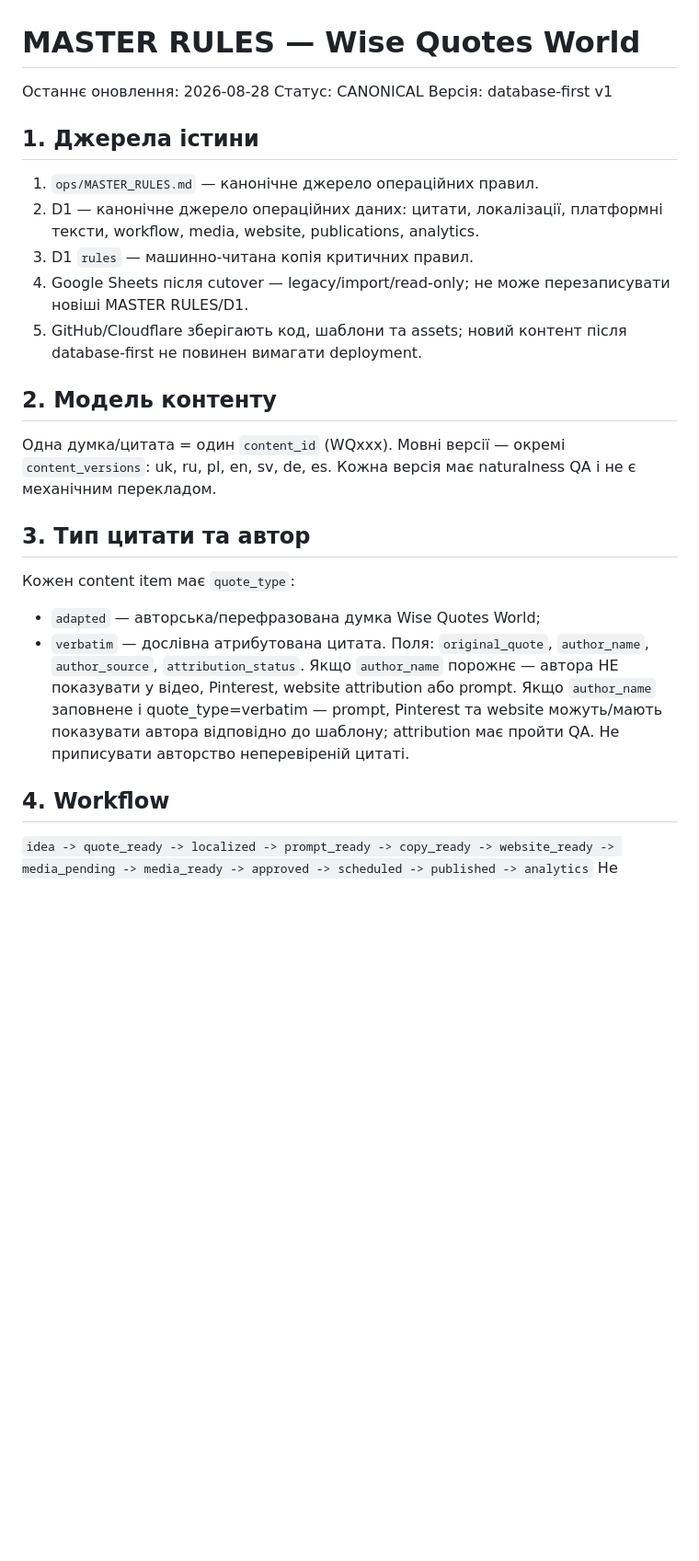
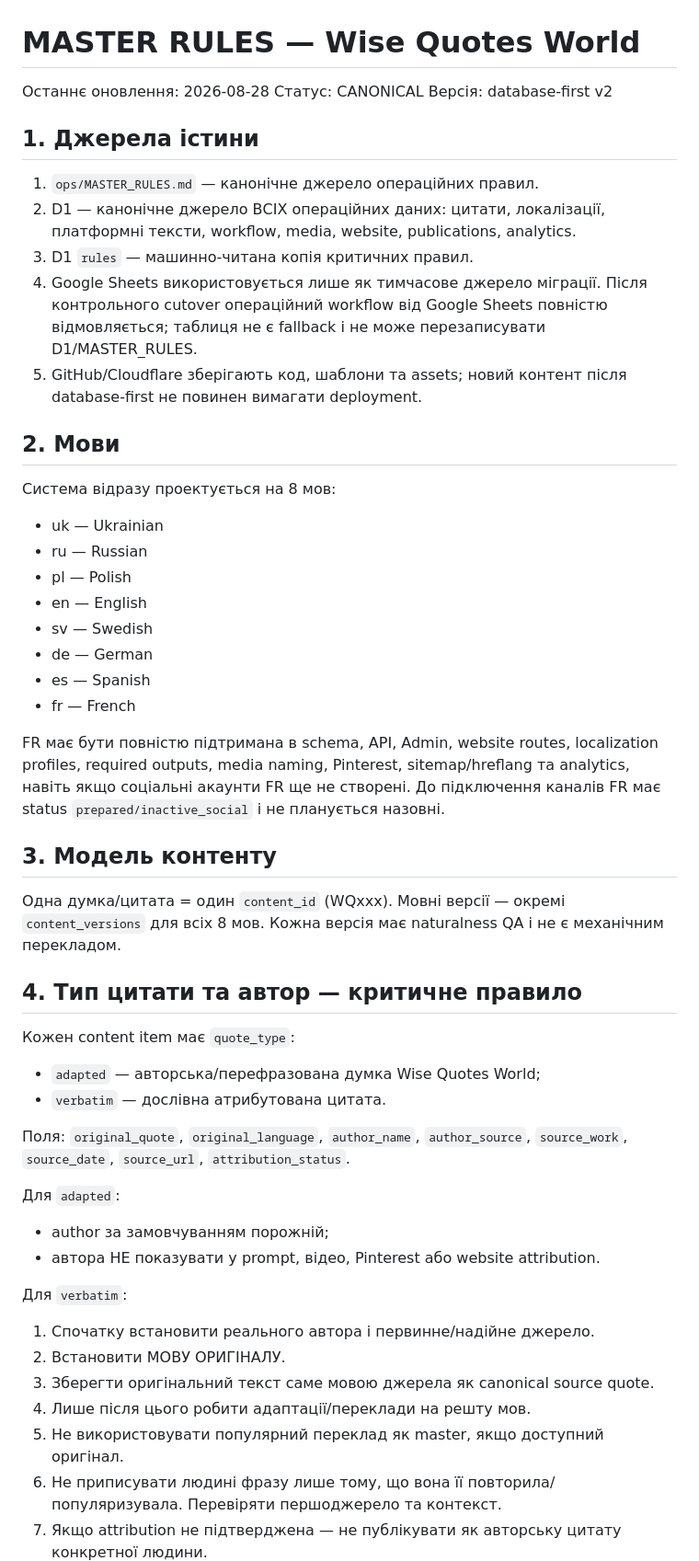
Before and after one commit to oshtogryn/wisequotesworld-web, a Markdown page: ops/MASTER_RULES.md, the part around one of its changes. Shown at 92% size. Rendered like a GitHub page; blank space fills up the shorter version.

Commit message:
Expand Wise Quotes rules for French, full Sheets retirement, and source-language attribution

```diff
--- a/ops/MASTER_RULES.md
+++ b/ops/MASTER_RULES.md
@@ -2,28 +2,50 @@
 
 Останнє оновлення: 2026-08-28
 Статус: CANONICAL
-Версія: database-first v1
+Версія: database-first v2
 
 ## 1. Джерела істини
 1. `ops/MASTER_RULES.md` — канонічне джерело операційних правил.
-2. D1 — канонічне джерело операційних даних: цитати, локалізації, платформні тексти, workflow, media, website, publications, analytics.
+2. D1 — канонічне джерело ВСІХ операційних даних: цитати, локалізації, платформні тексти, workflow, media, website, publications, analytics.
 3. D1 `rules` — машинно-читана копія критичних правил.
-4. Google Sheets після cutover — legacy/import/read-only; не може перезаписувати новіші MASTER RULES/D1.
+4. Google Sheets використовується лише як тимчасове джерело міграції. Після контрольного cutover операційний workflow від Google Sheets повністю відмовляється; таблиця не є fallback і не може перезаписувати D1/MASTER_RULES.
 5. GitHub/Cloudflare зберігають код, шаблони та assets; новий контент після database-first не повинен вимагати deployment.
 
-## 2. Модель контенту
+## 2. Мови
+Система відразу проектується на 8 мов:
+- uk — Ukrainian
+- ru — Russian
+- pl — Polish
+- en — English
+- sv — Swedish
+- de — German
+- es — Spanish
+- fr — French
+
+FR має бути повністю підтримана в schema, API, Admin, website routes, localization profiles, required outputs, media naming, Pinterest, sitemap/hreflang та analytics, навіть якщо соціальні акаунти FR ще не створені. До підключення каналів FR має status `prepared/inactive_social` і не планується назовні.
+
+## 3. Модель контенту
 Одна думка/цитата = один `content_id` (WQxxx).
-Мовні версії — окремі `content_versions`: uk, ru, pl, en, sv, de, es.
+Мовні версії — окремі `content_versions` для всіх 8 мов.
 Кожна версія має naturalness QA і не є механічним перекладом.
 
-## 3. Тип цитати та автор
+## 4. Тип цитати та автор — критичне правило
 Кожен content item має `quote_type`:
 - `adapted` — авторська/перефразована думка Wise Quotes World;
 - `verbatim` — дослівна атрибутована цитата.
-Поля: `original_quote`, `author_name`, `author_source`, `attribution_status`.
-Якщо `author_name` порожнє — автора НЕ показувати у відео, Pinterest, website attribution або prompt.
-Якщо `author_name` заповнене і quote_type=verbatim — prompt, Pinterest та website можуть/мають показувати автора відповідно до шаблону; attribution має пройти QA.
-Не приписувати авторство неперевіреній цитаті.
 
-## 4. Workflow
-`idea -> quote_ready -> localized -> prompt_ready -> copy_ready -> website_ready -> media_pending -> media_ready -> approved -> scheduled -> published -> analytics`
+Поля: `original_quote`, `original_language`, `author_name`, `author_source`, `source_work`, `source_date`, `source_url`, `attribution_status`.
+
+Для `adapted`:
+- author за замовчуванням порожній;
+- автора НЕ показувати у prompt, відео, Pinterest або website attribution.
+
+Для `verbatim`:
+1. Спочатку встановити реального автора і первинне/надійне джерело.
+2. Встановити МОВУ ОРИГІНАЛУ.
+3. Зберегти оригінальний текст саме мовою джерела як canonical source quote.
+4. Лише після цього робити адаптації/переклади на решту мов.
+5. Не використовувати популярний переклад як master, якщо доступний оригінал.
+6. Не приписувати людині фразу лише тому, що вона її повторила/популяризувала. Перевіряти першоджерело та контекст.
+7. Якщо attribution не підтверджена — не публікувати як авторську цитату конкретної людини.
+
```
Also changed, not shown: other parts of ops/MASTER_RULES.md (+64 -40 lines).
